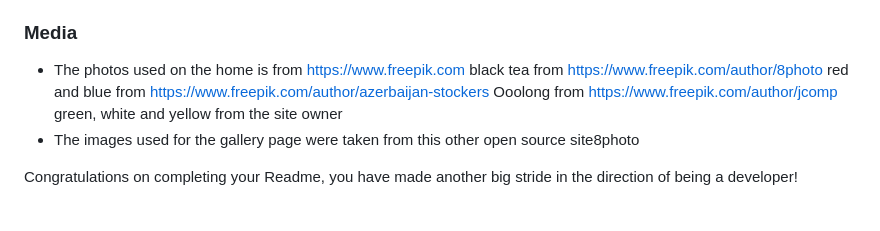
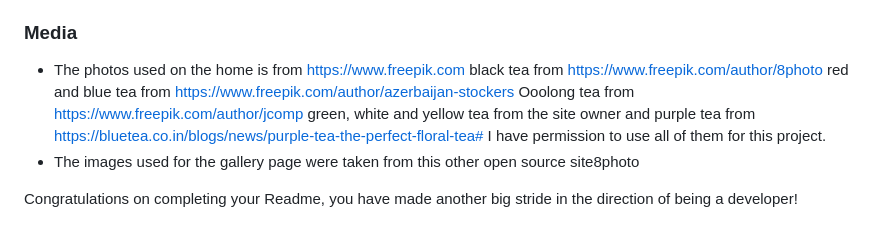
Before and after one commit to AlexanderAberg/Different-Coloured-Tea, a Markdown page: README.md, the part around the change. GitHub-like rendering.

Commit message:
pushing changes for readme

```diff
--- a/README.md
+++ b/README.md
@@ -115,7 +115,7 @@ Both got code and got inspired by Code Institutes Love Running Project and Coder
 
 ### Media
 
-- The photos used on the home is from https://www.freepik.com black tea from https://www.freepik.com/author/8photo red and blue from https://www.freepik.com/author/azerbaijan-stockers Ooolong from https://www.freepik.com/author/jcomp green, white and yellow from the site owner
+- The photos used on the home is from https://www.freepik.com black tea from https://www.freepik.com/author/8photo red and blue tea from https://www.freepik.com/author/azerbaijan-stockers Ooolong tea from https://www.freepik.com/author/jcomp green, white and yellow tea from the site owner and purple tea from https://bluetea.co.in/blogs/news/purple-tea-the-perfect-floral-tea# I have permission to use all of them for this project.
 - The images used for the gallery page were taken from this other open source site8photo
 
 
```
